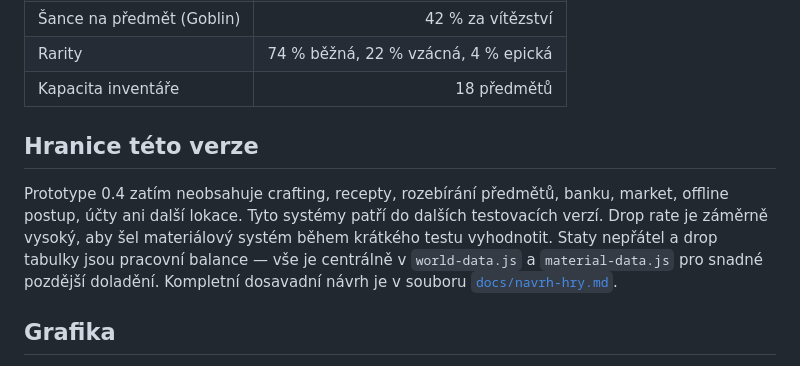
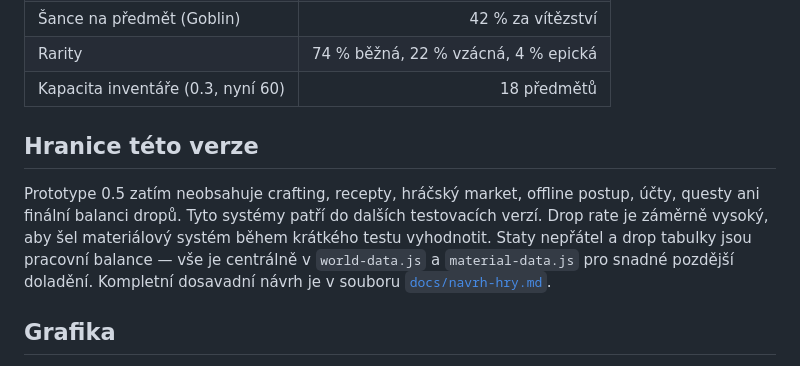
Before and after one commit to LukasTehnik/idle-rpg, a Markdown page: README.md, the part around one of its changes. GitHub-like rendering.

```diff
--- a/README.md
+++ b/README.md
@@ -64,11 +81,11 @@ Hodnoty jsou nastavení pro první pocitový test. Nejsou schválenými pravidly
 | Růst při levelu | +15 HP, +2 min/max damage |
 | Šance na předmět (Goblin) | 42 % za vítězství |
 | Rarity | 74 % běžná, 22 % vzácná, 4 % epická |
-| Kapacita inventáře | 18 předmětů |
+| Kapacita inventáře (0.3, nyní 60) | 18 předmětů |
 
 ## Hranice této verze
 
-Prototype 0.4 zatím neobsahuje crafting, recepty, rozebírání předmětů, banku, market, offline postup, účty ani další lokace. Tyto systémy patří do dalších testovacích verzí. Drop rate je záměrně vysoký, aby šel materiálový systém během krátkého testu vyhodnotit. Staty nepřátel a drop tabulky jsou pracovní balance — vše je centrálně v `world-data.js` a `material-data.js` pro snadné pozdější doladění. Kompletní dosavadní návrh je v souboru [`docs/navrh-hry.md`](docs/navrh-hry.md).
+Prototype 0.5 zatím neobsahuje crafting, recepty, hráčský market, offline postup, účty, questy ani finální balanci dropů. Tyto systémy patří do dalších testovacích verzí. Drop rate je záměrně vysoký, aby šel materiálový systém během krátkého testu vyhodnotit. Staty nepřátel a drop tabulky jsou pracovní balance — vše je centrálně v `world-data.js` a `material-data.js` pro snadné pozdější doladění. Kompletní dosavadní návrh je v souboru [`docs/navrh-hry.md`](docs/navrh-hry.md).
 
 ## Grafika
 
```
Also changed, not shown: other parts of README.md (+23 -6 lines), docs/navrh-hry.md (+3 -0 lines), docs/prototype-0.5.md (added, +69 -0 lines).
